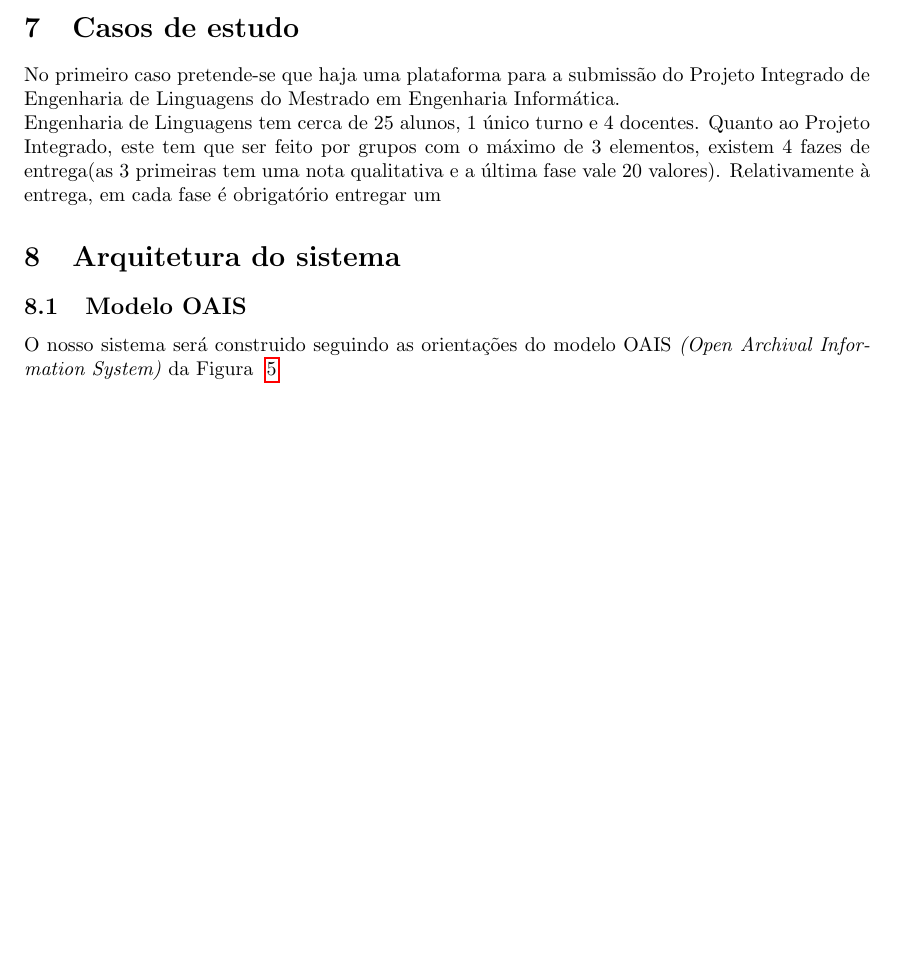
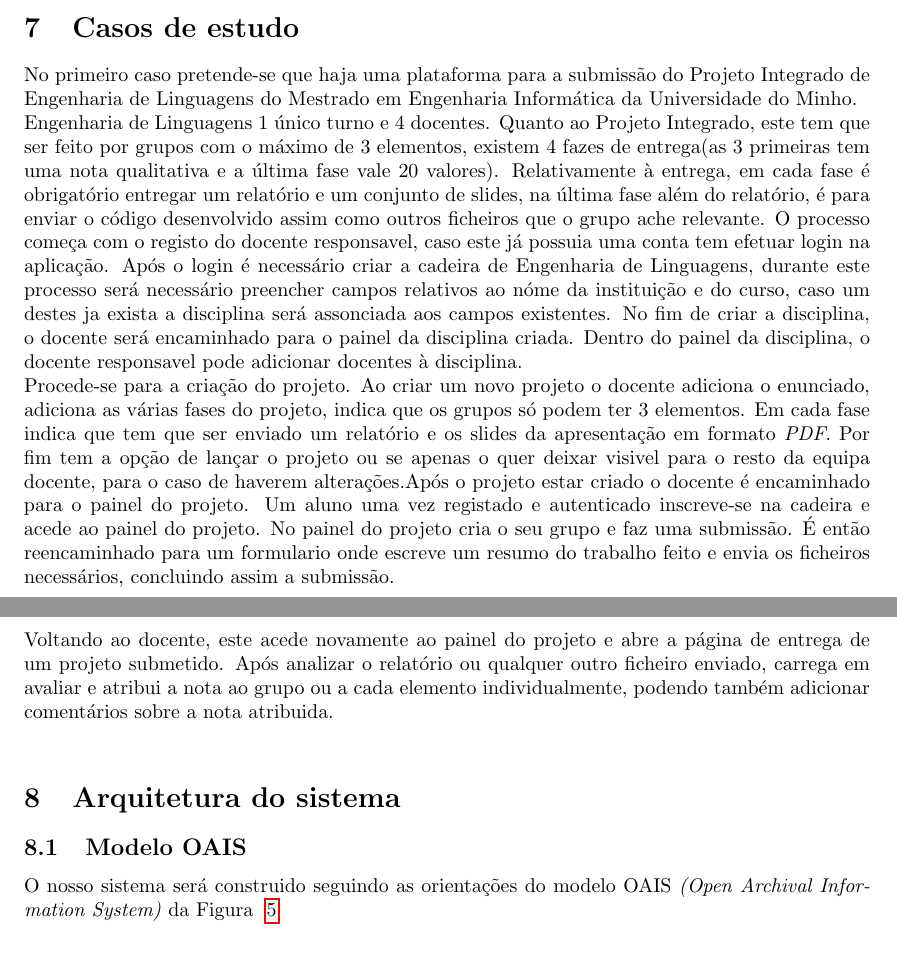
Before and after one commit to danielcarvalhopt/geretps, a LaTeX document (main.tex, which reads casos_de_estudo.tex): part of page 8 of 31 before the commit and two parts of pages 8 and 9 of 31 after it, the two joined at a grey line, cut so that both start at the same text, the shorter picture padded with empty space. Compiled offline with pdfLaTeX.

Commit message:
Primeiro caso

```diff
--- a/casos_de_estudo.tex
+++ b/casos_de_estudo.tex
@@ -1,6 +1,10 @@
 \section{Casos de estudo}
 
 
-No primeiro caso pretende-se que haja uma plataforma para a submissão do Projeto Integrado de Engenharia de Linguagens do Mestrado em Engenharia Informática.\\
-Engenharia de Linguagens tem cerca de 25 alunos, 1 único turno e 4 docentes.
-Quanto ao Projeto Integrado, este tem que ser feito por grupos com o máximo de 3 elementos, existem 4 fazes de entrega(as 3 primeiras tem uma nota qualitativa e a última fase vale 20 valores). Relativamente à entrega, em cada fase é obrigatório entregar um
+No primeiro caso pretende-se que haja uma plataforma para a submissão do Projeto Integrado de Engenharia de Linguagens do Mestrado em Engenharia Informática da Universidade do Minho.\\
+Engenharia de Linguagens 1 único turno e 4 docentes.
+Quanto ao Projeto Integrado, este tem que ser feito por grupos com o máximo de 3 elementos, existem 4 fazes de entrega(as 3 primeiras tem uma nota qualitativa e a última fase vale 20 valores). Relativamente à entrega, em cada fase é obrigatório entregar um relatório e um conjunto de slides, na última fase além do relatório, é para enviar o código desenvolvido assim como outros ficheiros que o grupo ache relevante.
+O processo começa com o registo do docente responsavel, caso este já possuia uma conta tem efetuar login na aplicação. Após o login é necessário criar a cadeira de Engenharia de Linguagens, durante este processo será necessário preencher campos relativos ao nóme da instituição e do curso, caso um destes ja exista a disciplina será assonciada aos campos existentes. No fim de criar a disciplina, o docente será encaminhado para o painel da disciplina criada. Dentro do painel da disciplina, o docente responsavel pode adicionar docentes à disciplina.\\
+Procede-se para a criação do projeto. Ao criar um novo projeto o docente adiciona o enunciado, adiciona as várias fases do projeto, indica que os grupos só podem ter 3 elementos. Em cada fase indica que tem que ser enviado um relatório e os slides da apresentação em formato \emph{PDF}. Por fim tem a opção de lançar o projeto ou se apenas o quer deixar visivel para o resto da equipa docente, para o caso de haverem alterações.Após o projeto estar criado o docente é encaminhado para o painel do projeto.
+Um aluno uma vez registado e autenticado inscreve-se na cadeira e acede ao painel do projeto. No painel do projeto cria o seu grupo e faz uma submissão. É então reencaminhado para um formulario onde escreve um resumo do trabalho feito e envia os ficheiros necessários, concluindo assim a submissão.\\
+Voltando ao docente, este acede novamente ao painel do projeto e abre a página de entrega de um projeto submetido. Após analizar o relatório ou qualquer outro ficheiro enviado, carrega em avaliar e atribui a nota ao grupo ou a cada elemento individualmente, podendo também adicionar comentários sobre a nota atribuida.\\
```
Also changed, not shown: main.tex (+5 -0 lines).
